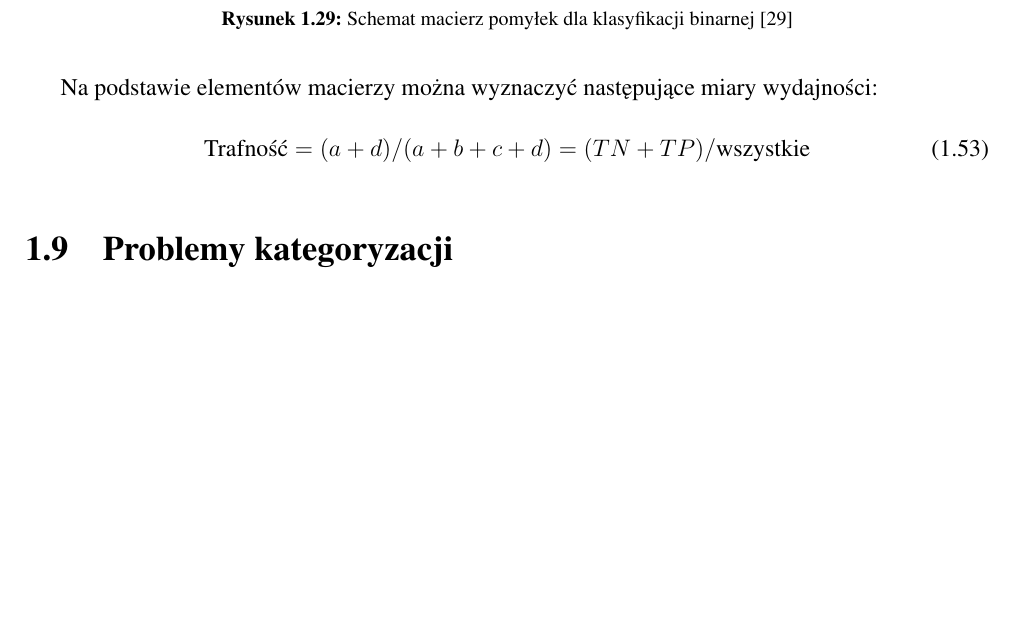
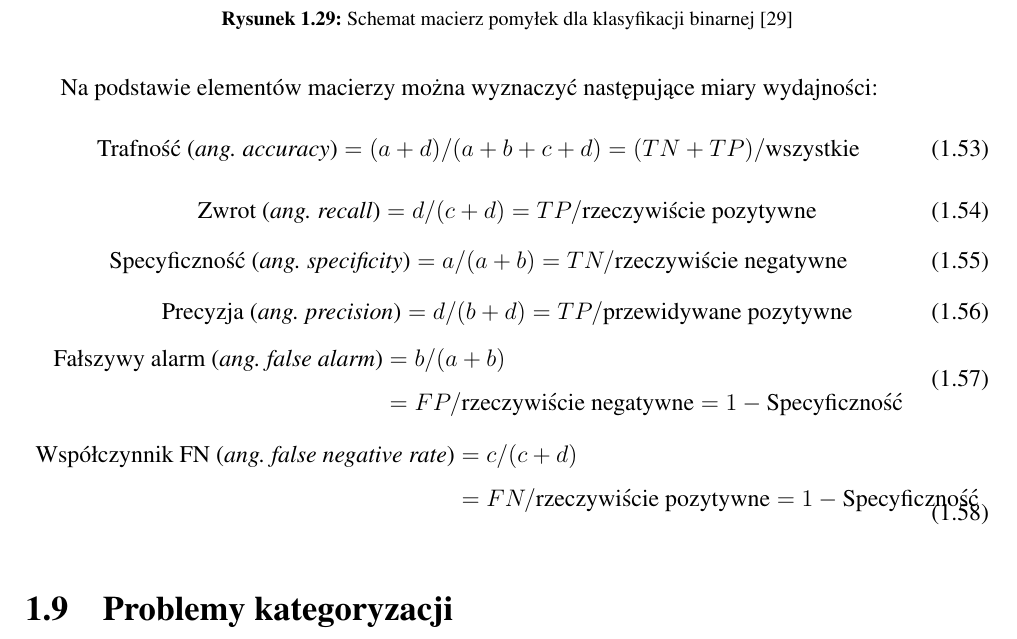
Before and after one commit to michalcichon/praca-magisterska, a LaTeX thesis (praca_magisterska.tex, which reads 01_podstawy_teoretyczne.tex): part of page 44 of 60, cut so that both start at the same text, the shorter picture padded with empty space. Compiled offline with pdfLaTeX.

Commit message:
Ocena klasyfikatora - wzory

```diff
--- a/01_podstawy_teoretyczne.tex
+++ b/01_podstawy_teoretyczne.tex
@@ -835,7 +835,31 @@ W szczególności dla przypadku klasyfikacji binarnej, gdzie obiekty przypisujem
 Na podstawie elementów macierzy można wyznaczyć następujące miary wydajności:
 \begin{equation}
 \label{cm_accuracy}
-\text{Trafność} = (a + d) / (a + b + c + d) = (TN+TP) / \text{wszystkie}
+\text{Trafność (\emph{ang. accuracy})} = (a + d) / (a + b + c + d) = (TN+TP) / \text{wszystkie}
+\end{equation}
+\begin{equation}
+\label{cm_recall}
+\text{Zwrot (\emph{ang. recall})} = d / (c + d) = TP / \text{rzeczywiście pozytywne}
+\end{equation}
+\begin{equation}
+\label{cm_specificity}
+\text{Specyficzność (\emph{ang. specificity})} = a / (a + b) = TN / \text{rzeczywiście negatywne}
+\end{equation}
+\begin{equation}
+\label{cm_precision}
+\text{Precyzja (\emph{ang. precision})} = d / (b + d) = TP / \text{przewidywane pozytywne}
+\end{equation}
+\begin{equation}
+\label{cm_false_alarm}
+\begin{split}
+\text{Fałszywy alarm (\emph{ang. false alarm})} & = b / (a + b) \\ & = FP / \text{rzeczywiście negatywne} = 1 - \text{Specyficzność}
+\end{split}
+\end{equation}
+\begin{equation}
+\label{cm_fn_rate}
+\begin{split}
+\text{Współczynnik FN (\emph{ang. false negative rate})} & = c / (c + d) \\ & =  FN / \text{rzeczywiście pozytywne} = 1 - \text{Specyficzność}
+\end{split}
 \end{equation}
 
 \section{Problemy kategoryzacji}
```
